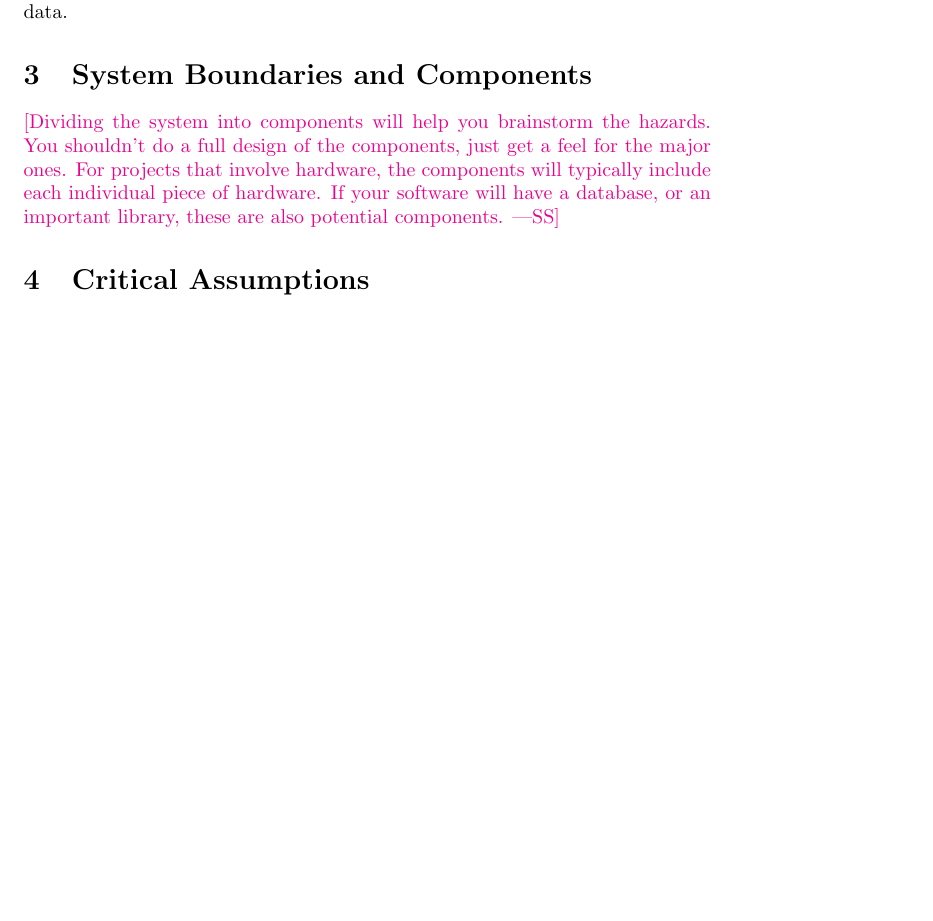
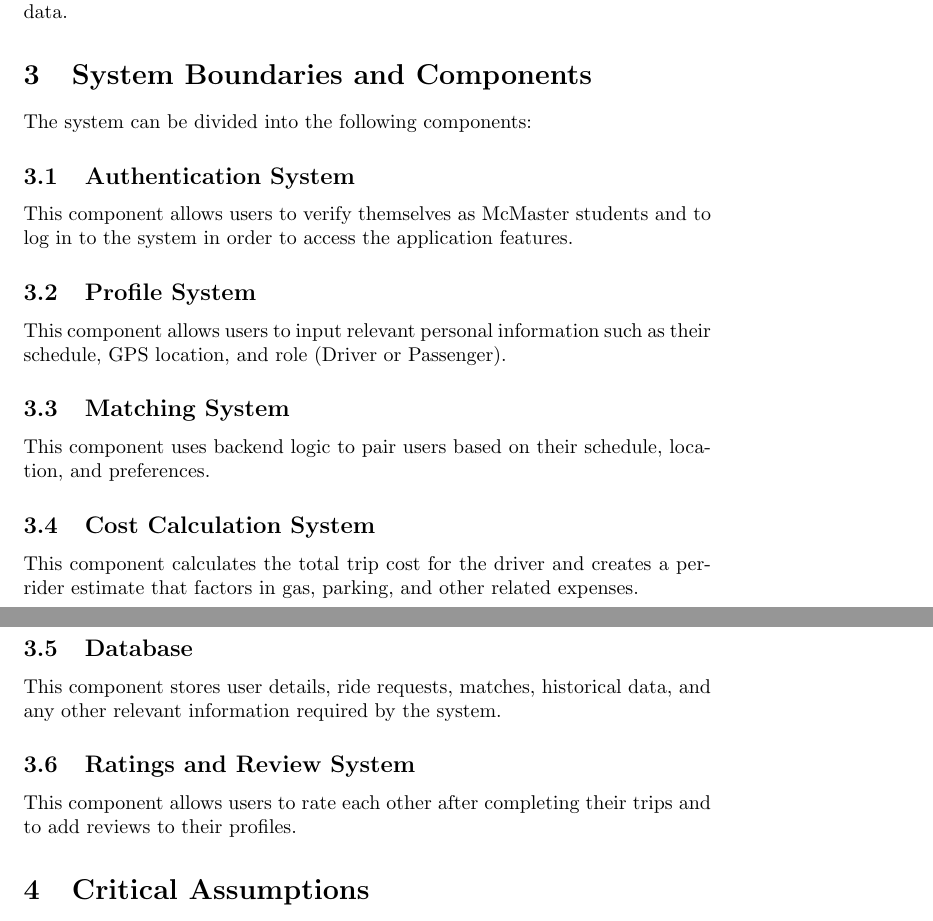
Before and after one commit to hitchly/hitchly, a LaTeX document (docs/HazardAnalysis/HazardAnalysis.tex): part of page 4 of 9 before the commit and two parts of pages 4 and 5 of 10 after it, the two joined at a grey line, cut so that both start at the same text, the shorter picture padded with empty space. Compiled offline with pdfLaTeX.

Commit message:
Added System Boundaries & Reflection (#106)
Added Detail for #68

```diff
--- a/docs/HazardAnalysis/HazardAnalysis.tex
+++ b/docs/HazardAnalysis/HazardAnalysis.tex
@@ -62,11 +62,32 @@ The purpose of this document is to highlight potential hazards within components
 
 \section{System Boundaries and Components}
 
-\wss{Dividing the system into components will help you brainstorm the hazards.
-You shouldn't do a full design of the components, just get a feel for the major
-ones.  For projects that involve hardware, the components will typically include
-each individual piece of hardware.  If your software will have a database, or an
-important library, these are also potential components.}
+The system can be divided into the following components:
+
+\subsection{Authentication System}
+This component allows users to verify themselves as McMaster students and
+ to log in to the system in order to access the application features.
+
+\subsection{Profile System}
+This component allows users to input relevant personal information such
+as their schedule, GPS location, and role (Driver or Passenger).
+
+\subsection{Matching System}
+This component uses backend logic to pair users based on their schedule, location,
+and preferences.
+
+\subsection{Cost Calculation System}
+This component calculates the total trip cost for the driver and creates
+a per-rider estimate that factors in gas, parking, and other related expenses.
+
+\subsection{Database}
+This component stores user details, ride requests, matches, historical
+data, and any other relevant information required by the system.
+
+\subsection{Ratings and Review System}
+This component allows users to rate each other after completing their
+trips and to add reviews to their profiles.
+
 
 \section{Critical Assumptions}
 
```
